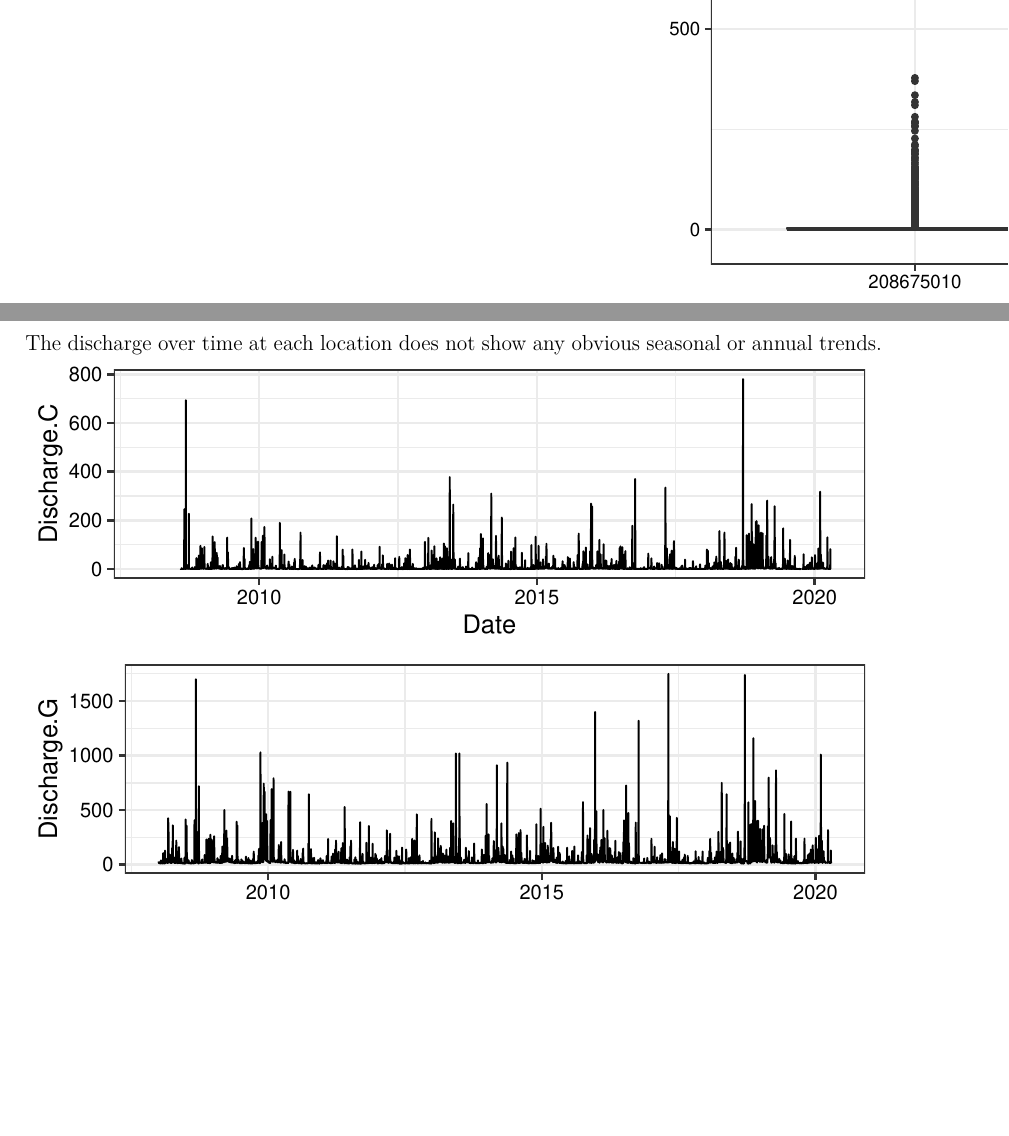
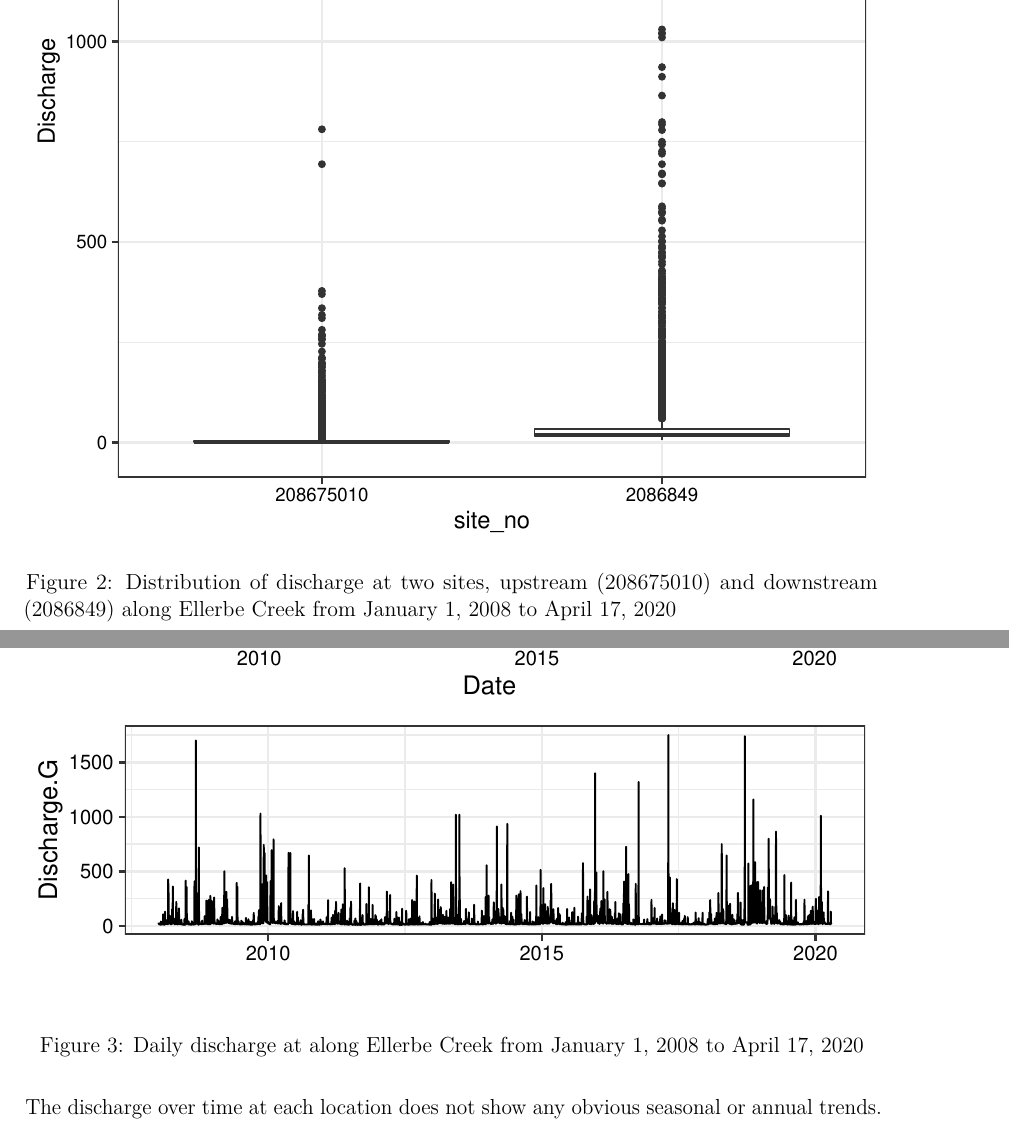
Before and after one commit to rml41/EDA_2020_Project, a LaTeX document (Code/Landman_ENV872_Project.tex): two parts of pages 9 and 10 of 19 before the commit and two parts of pages 10 and 11 of 20 after it, joined at a grey line, cut at the place of the change, the shorter picture padded with empty space. Compiled offline with pdfLaTeX.

Commit message:
Got figures to knit properly!

```diff
--- a/Code/Landman_ENV872_Project.tex
+++ b/Code/Landman_ENV872_Project.tex
@@ -223,13 +223,26 @@ format, with two seperate columns for discharge based on location.
 Exploration}\label{discharge-data-exploration}}
 
 A boxplot was made to visualize the range of discharge at each site
+
+\begin{figure}
+\centering
 \includegraphics{Landman_ENV872_Project_files/figure-latex/Exploratory Analysis Figure 2-1.pdf}
+\caption{Distribution of discharge at two sites, upstream (208675010)
+and downstream (2086849) along Ellerbe Creek from January 1, 2008 to
+April 17, 2020}
+\end{figure}
 
 \newpage
 
 The discharge over time at each location does not show any obvious
 seasonal or annual trends.
+
+\begin{figure}
+\centering
 \includegraphics{Landman_ENV872_Project_files/figure-latex/Exploratory Analysis Figure 3-1.pdf}
+\caption{Daily discharge at along Ellerbe Creek from January 1, 2008 to
+April 17, 2020}
+\end{figure}
 
 \newpage
 
```
Also changed, not shown: Code/Landman_ENV872_Project.pdf, Code/Landman_ENV872_Project_files/figure-latex/Data Analysis Figure 6-1.pdf, Code/Landman_ENV872_Project_files/figure-latex/Data Analysis Figure 7-1.pdf, Code/Landman_ENV872_Project_files/figure-latex/Data Analysis Figure 8-1.pdf, Code/Landman_ENV872_Project_files/figure-latex/Data Analysis Figure 9-1.pdf, Code/Landman_ENV872_Project_files/figure-latex/Exploratory Analysis Figure 1-1.pdf, Code/Landman_ENV872_Project_files/figure-latex/Exploratory Analysis Figure 2-1.pdf, Code/Landman_ENV872_Project_files/figure-latex/Exploratory Analysis Figure 3-1.pdf, Code/Landman_ENV872_Project_files/figure-latex/Exploratory Analysis Figure 4-1.pdf, Code/Landman_ENV872_Project_files/figure-latex/Exploratory Analysis Figure 5-1.pdf, 2 other files.
